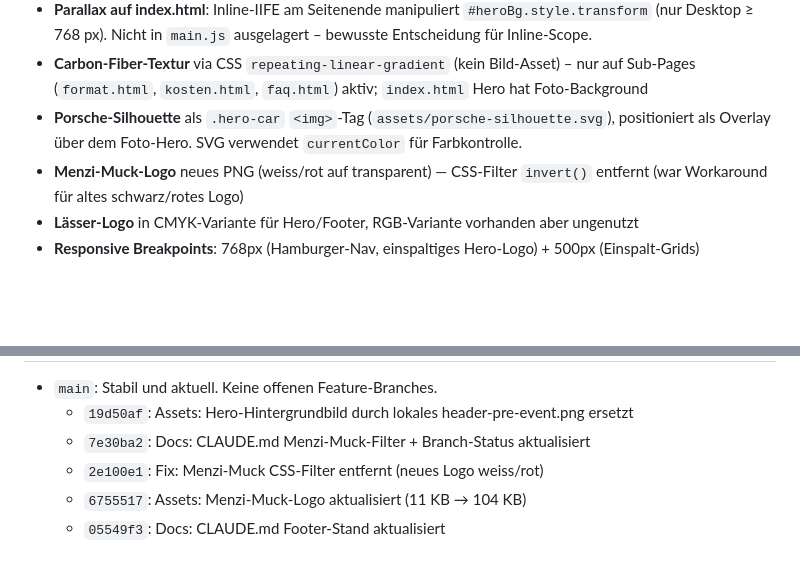
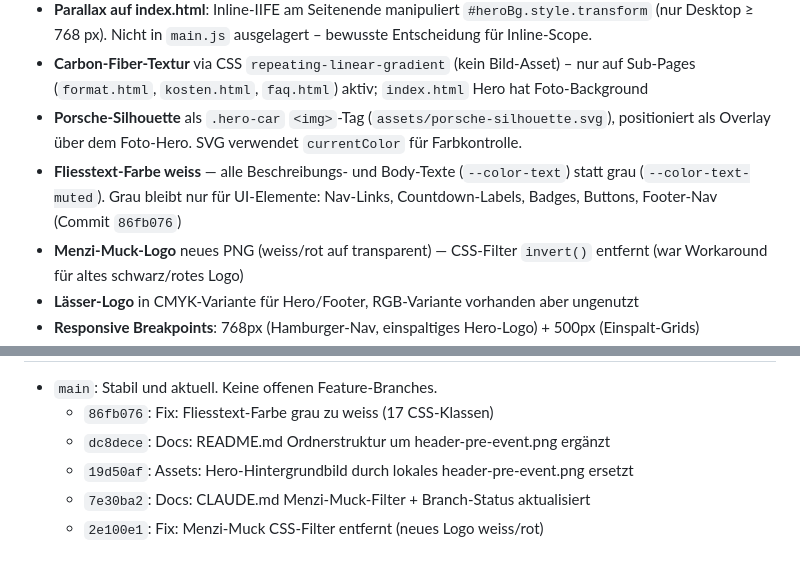
Before and after one commit to EndruOFC/racing-event-pre-info, a Markdown page: CLAUDE.md, 2 parts joined by grey strips. Drawn GitHub-style; blank space fills up the shorter version.

Commit message:
Docs: CLAUDE.md Branch-Status + Fliesstext-Entscheidung aktualisiert
Co-Authored-By: Claude Sonnet 4.6 <noreply@anthropic.com>

```diff
--- a/CLAUDE.md
+++ b/CLAUDE.md
@@ -169,6 +169,7 @@ Rangliste:  https://endruofc.github.io/firmen-racing-cup-2026/standings.html
   nur auf Sub-Pages (`format.html`, `kosten.html`, `faq.html`) aktiv; `index.html` Hero hat Foto-Background
 - **Porsche-Silhouette** als `.hero-car` `<img>`-Tag (`assets/porsche-silhouette.svg`), positioniert
   als Overlay über dem Foto-Hero. SVG verwendet `currentColor` für Farbkontrolle.
+- **Fliesstext-Farbe weiss** — alle Beschreibungs- und Body-Texte (`--color-text`) statt grau (`--color-text-muted`). Grau bleibt nur für UI-Elemente: Nav-Links, Countdown-Labels, Badges, Buttons, Footer-Nav (Commit `86fb076`)
 - **Menzi-Muck-Logo** neues PNG (weiss/rot auf transparent) — CSS-Filter `invert()` entfernt (war Workaround für altes schwarz/rotes Logo)
 - **Lässer-Logo** in CMYK-Variante für Hero/Footer, RGB-Variante vorhanden aber ungenutzt
 - **Responsive Breakpoints**: 768px (Hamburger-Nav, einspaltiges Hero-Logo) + 500px (Einspalt-Grids)
@@ -269,7 +270,7 @@ Rangliste:  https://endruofc.github.io/firmen-racing-cup-2026/standings.html
 
 - `main`: Stabil und aktuell. Keine offenen Feature-Branches.
+  - `86fb076`: Fix: Fliesstext-Farbe grau zu weiss (17 CSS-Klassen)
+  - `dc8dece`: Docs: README.md Ordnerstruktur um header-pre-event.png ergänzt
   - `19d50af`: Assets: Hero-Hintergrundbild durch lokales header-pre-event.png ersetzt
   - `7e30ba2`: Docs: CLAUDE.md Menzi-Muck-Filter + Branch-Status aktualisiert
   - `2e100e1`: Fix: Menzi-Muck CSS-Filter entfernt (neues Logo weiss/rot)
-  - `6755517`: Assets: Menzi-Muck-Logo aktualisiert (11 KB → 104 KB)
-  - `05549f3`: Docs: CLAUDE.md Footer-Stand aktualisiert
```
Also changed, not shown: other parts of CLAUDE.md (+1 -1 lines).
